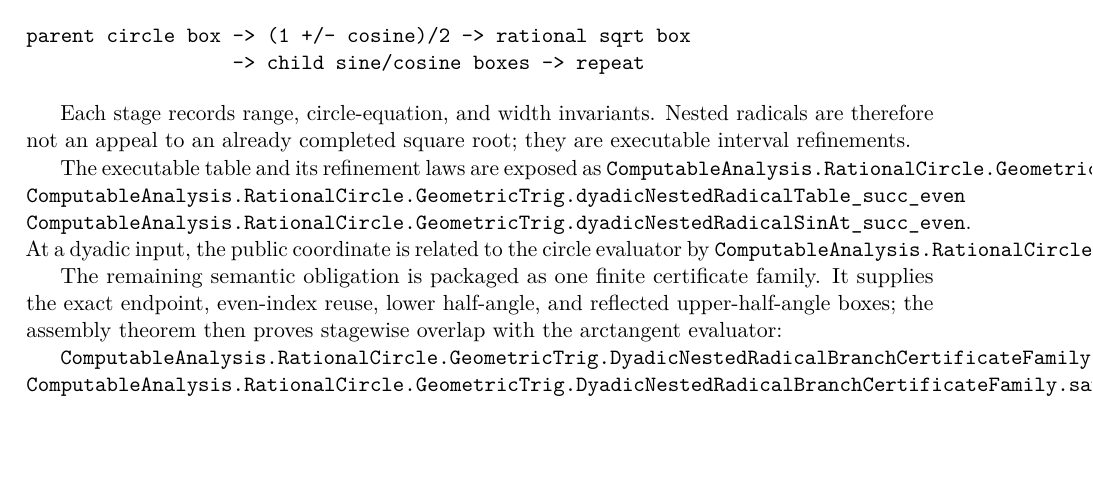
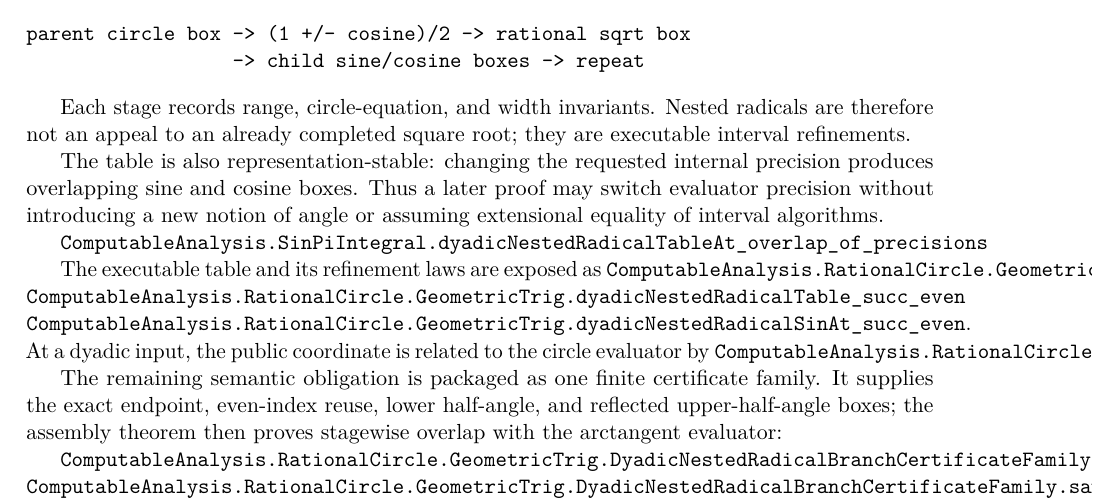
Before and after one commit to liuyao12/computable-analysis, a LaTeX thesis (blueprint/src/web.tex, which reads blueprint/src/02-rational-circle-trigonometry.tex): part of page 32 of 77, cut so that both start at the same text, the shorter picture padded with empty space. Compiled offline with pdfLaTeX.

Commit message:
Document nested radical precision overlap

```diff
--- a/blueprint/src/02-rational-circle-trigonometry.tex
+++ b/blueprint/src/02-rational-circle-trigonometry.tex
@@ -93,6 +93,14 @@ Each stage records range, circle-equation, and width invariants.  Nested
 radicals are therefore not an appeal to an already completed square root; they
 are executable interval refinements.
 
+The table is also representation-stable: changing the requested internal
+precision produces overlapping sine and cosine boxes.  Thus a later proof may
+switch evaluator precision without introducing a new notion of angle or
+assuming extensional equality of interval algorithms.
+
+\lean{ComputableAnalysis.SinPiIntegral.dyadicNestedRadicalTableAt_overlap_of_precisions}
+\leanok
+
 The executable table and its refinement laws are exposed as
 \lean{ComputableAnalysis.RationalCircle.GeometricTrig.dyadicNestedRadicalTable}
 \lean{ComputableAnalysis.RationalCircle.GeometricTrig.dyadicNestedRadicalTable_succ_even}
```
